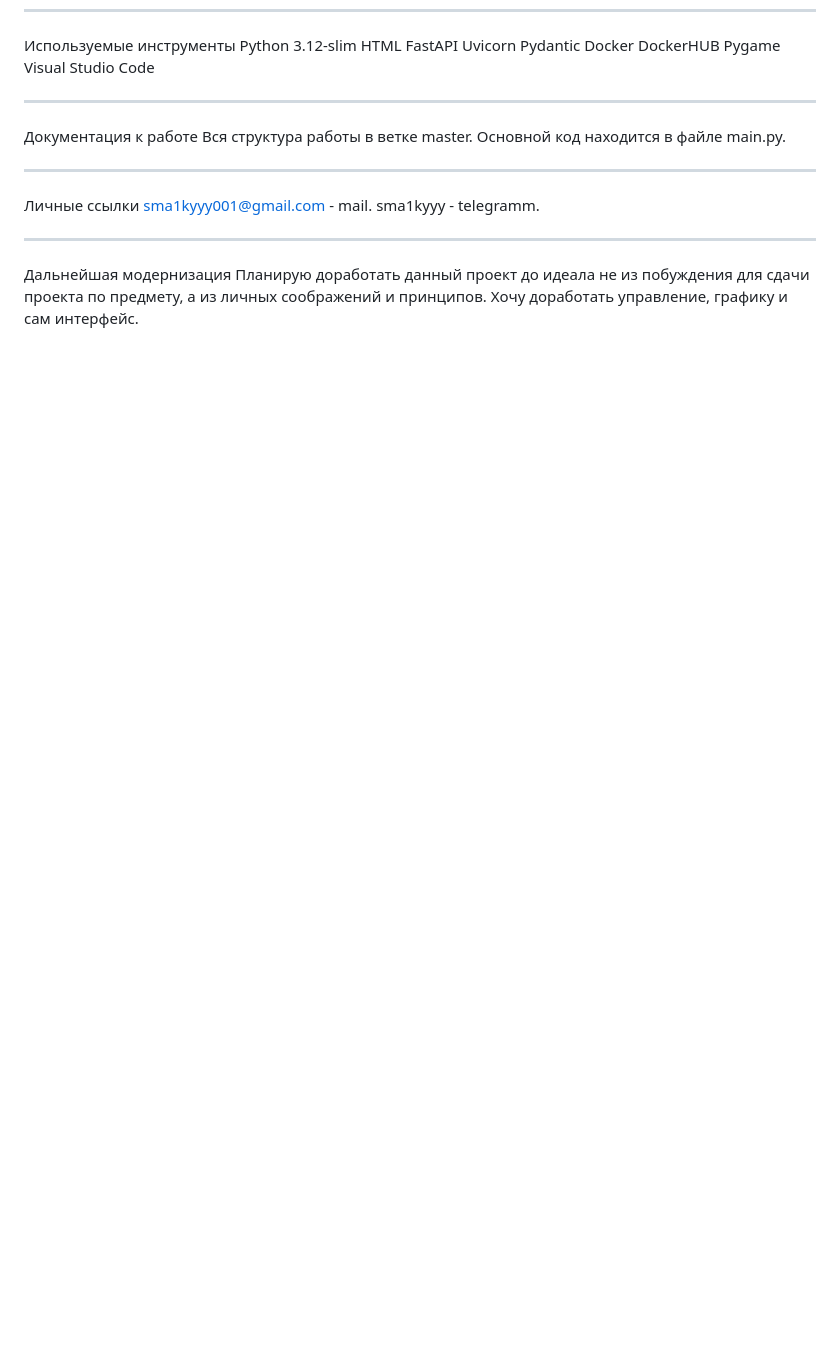
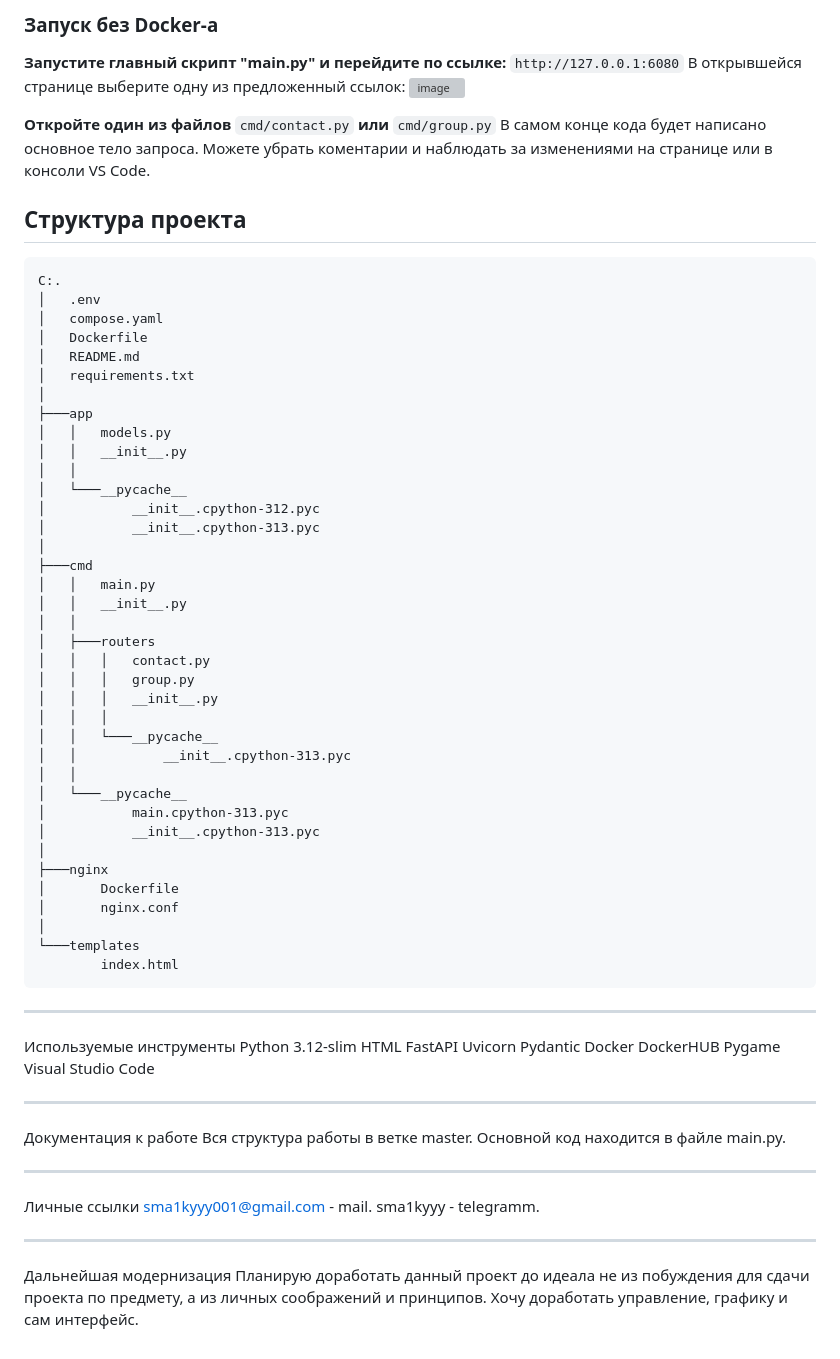
Before and after one commit to sma1kyyy/Microservice-architecture-Laboratory-1, a Markdown page: README.md, the part around one of its changes. Rendered like a GitHub page; blank space fills up the shorter version; grey boxes are pictures that could not be loaded.

````diff
--- a/README.md
+++ b/README.md
@@ -62,3 +96,52 @@ ________________________________________________________________________________
+### Запуск без Docker-a
+**Запустите главный скрипт "main.py" и перейдите по ссылке:** `http://127.0.0.1:6080`
+В открывшейся странице выберите одну из предложенный ссылок:
+![image](https://github.com/user-attachments/assets/9f4659dc-9027-48c0-ad29-b83b1f243418)
+
+**Откройте один из файлов** `cmd/contact.py` **или** `cmd/group.py`
+В самом конце кода будет написано основное тело запроса. Можете убрать коментарии и наблюдать за изменениями на странице или в консоли VS Code.
+
+## Структура проекта
+```
+C:.
+│   .env
+│   compose.yaml
+│   Dockerfile
+│   README.md
+│   requirements.txt
+│
+├───app
+│   │   models.py
+│   │   __init__.py
+│   │
+│   └───__pycache__
+│           __init__.cpython-312.pyc
+│           __init__.cpython-313.pyc
+│
+├───cmd
+│   │   main.py
+│   │   __init__.py
+│   │
+│   ├───routers
+│   │   │   contact.py
+│   │   │   group.py
+│   │   │   __init__.py
+│   │   │
+│   │   └───__pycache__
+│   │           __init__.cpython-313.pyc
+│   │
+│   └───__pycache__
+│           main.cpython-313.pyc
+│           __init__.cpython-313.pyc
+│
+├───nginx
+│       Dockerfile
+│       nginx.conf
+│
+└───templates
+        index.html
+```
+______________________________________________________________________________________________________________________________________________________________________
 Используемые инструменты
 Python 3.12-slim
 HTML
````
Also changed, not shown: other parts of README.md (+34 -0 lines).
